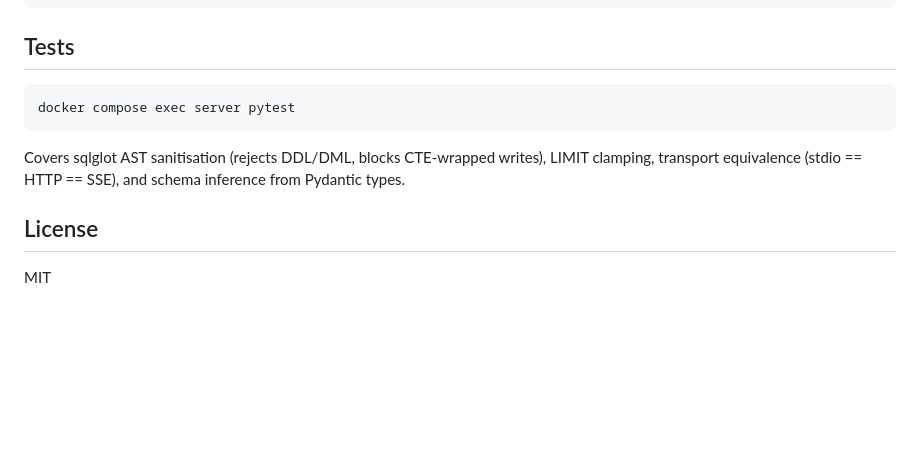
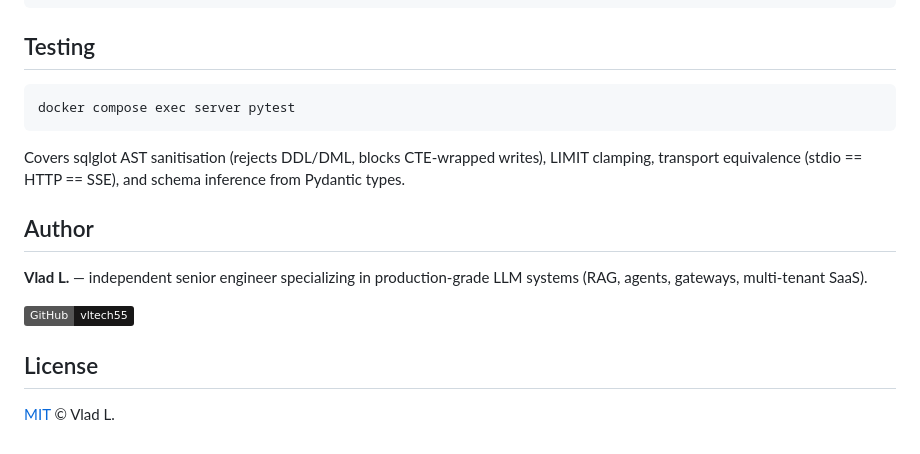
Before and after one commit to vltech55/linden-mcp, a Markdown page: README.md, the part around one of its changes. Drawn GitHub-style; badges without logos; blank space fills up the shorter version.

````diff
--- a/README.md
+++ b/README.md
@@ -121,7 +136,7 @@ See [`claude_desktop_config.example.json`](claude_desktop_config.example.json) f
        structlog JSON (request_id correlation)
 ```
 
-## Tests
+## Testing
 
 ```bash
 docker compose exec server pytest
@@ -129,6 +144,12 @@ docker compose exec server pytest
 
 Covers sqlglot AST sanitisation (rejects DDL/DML, blocks CTE-wrapped writes), LIMIT clamping, transport equivalence (stdio == HTTP == SSE), and schema inference from Pydantic types.
 
+## Author
+
+**Vlad L.** — independent senior engineer specializing in production-grade LLM systems (RAG, agents, gateways, multi-tenant SaaS).
+
+[![GitHub](https://img.shields.io/badge/GitHub-vltech55-181717?logo=github)](https://github.com/vltech55)
+
 ## License
 
-MIT
+[MIT](LICENSE) © Vlad L.
````
Also changed, not shown: other parts of README.md (+31 -16 lines).
